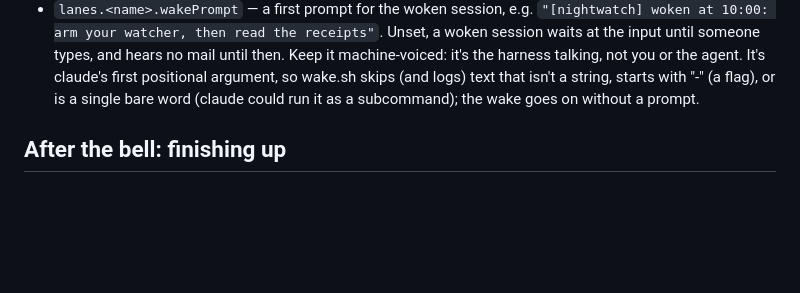
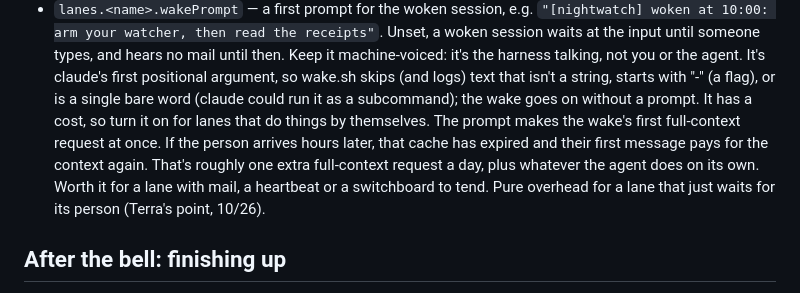
Before and after one commit to Hikari-Z/nightwatch, a Markdown page: docs/SETUP.md, the part around the change. Drawn GitHub-style; blank space fills up the shorter version.

Commit message:
docs: what a wakePrompt costs, and when it's worth it
With a prompt, the wake's first full-context request happens at once.
If the person only arrives hours later, that cache has expired and the
first message pays for the context again: roughly one extra full-context
request a day, plus whatever the agent does by itself. Worth it for
lanes that tend mail or a heartbeat; overhead for a lane that waits for
its person. Terra raised it in #nightwatch_dev on 10/26.

Co-Authored-By: Claude Opus 5.5 <noreply@anthropic.com>

```diff
--- a/docs/SETUP.md
+++ b/docs/SETUP.md
@@ -169,6 +169,14 @@ covers them, but treat the first night as a trial and read its log.
   argument, so wake.sh skips (and logs) text that isn't a string, starts
   with "-" (a flag), or is a single bare word (claude could run it as a
   subcommand); the wake goes on without a prompt.
+  It has a cost, so turn it on for lanes that do things by themselves.
+  The prompt makes the wake's first full-context request at once. If
+  the person arrives hours later, that cache has expired and their first
+  message pays for the context again. That's roughly one extra
+  full-context request a day, plus whatever the agent does on its own.
+  Worth it for a lane with mail, a heartbeat or a switchboard to tend.
+  Pure overhead for a lane that just waits for its person (Terra's
+  point, 10/26).
 
 ## After the bell: finishing up
 
```
